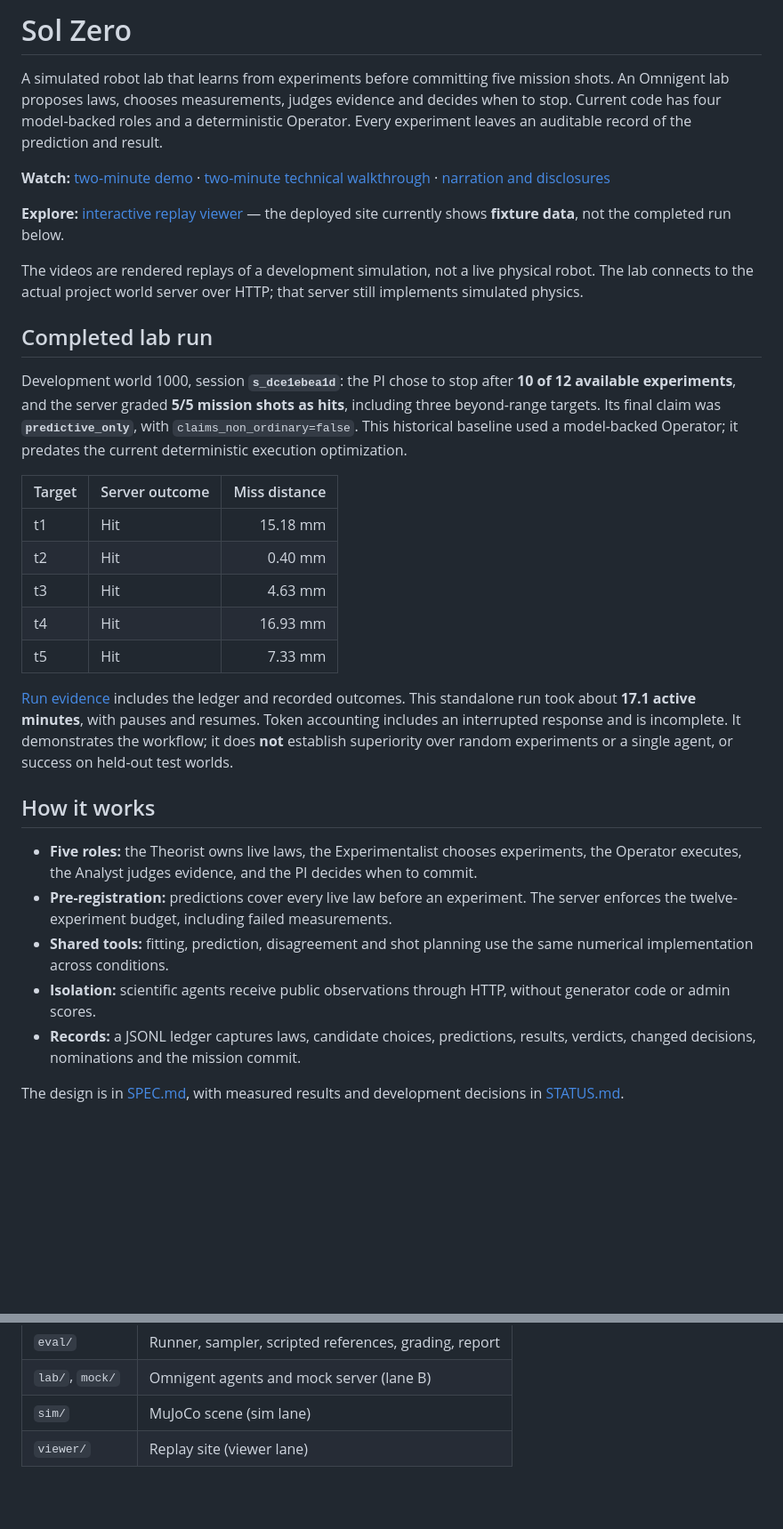
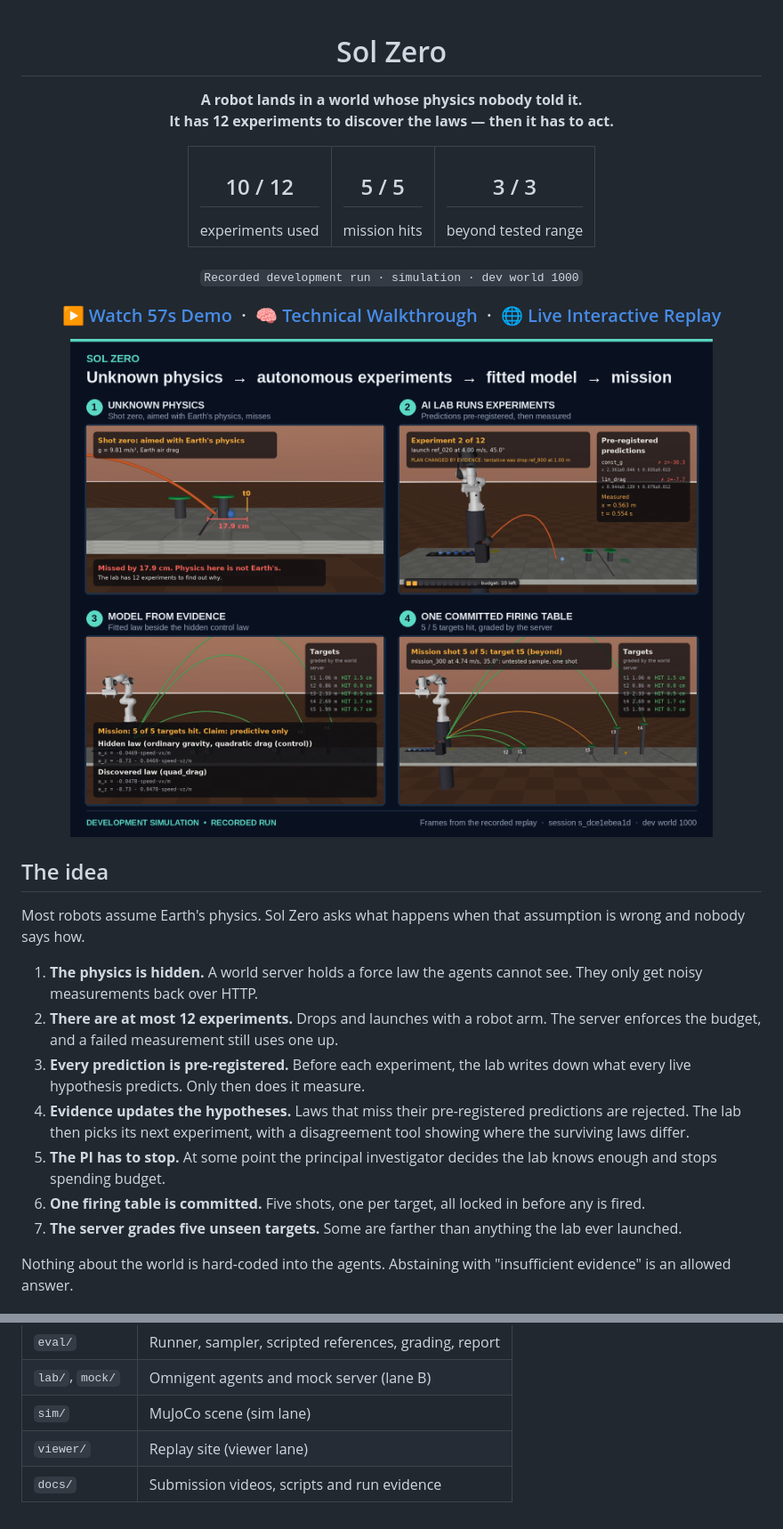
Before and after one commit to myronsydorov/solzero, a Markdown page: README.md, 2 parts joined by grey strips. Shown: that part at 89% size. Rendered like a GitHub page; pictures changed too: docs/media/hero.png (added); blank space fills up the shorter version.

```diff
--- a/README.md
+++ b/README.md
@@ -1,34 +1,36 @@
-# Sol Zero
+<div align="center">
 
-A simulated robot lab that learns from experiments before committing five mission shots. An Omnigent lab proposes laws, chooses measurements, judges evidence and decides when to stop. Current code has four model-backed roles and a deterministic Operator. Every experiment leaves an auditable record of the prediction and result.
+<h1>Sol Zero</h1>
 
-**Watch:** [two-minute demo](docs/media/demo.mp4) · [two-minute technical walkthrough](docs/media/technical.mp4) · [narration and disclosures](docs/submission-scripts.md)
+<p><b>A robot lands in a world whose physics nobody told it.<br>It has 12 experiments to discover the laws — then it has to act.</b></p>
 
-**Explore:** [interactive replay viewer](https://viewer-delta-ten.vercel.app) — the deployed site currently shows **fixture data**, not the completed run below.
+<table>
+  <tr>
+    <td align="center"><h2>10 / 12</h2>experiments used</td>
+    <td align="center"><h2>5 / 5</h2>mission hits</td>
+    <td align="center"><h2>3 / 3</h2>beyond tested range</td>
+  </tr>
+</table>
 
-The videos are rendered replays of a development simulation, not a live physical robot. The lab connects to the actual project world server over HTTP; that server still implements simulated physics.
+<p><sub><code>Recorded development run · simulation · dev world 1000</code></sub></p>
 
-## Completed lab run
+<h3><a href="docs/media/demo_60s.mp4">▶&nbsp;Watch 57s Demo</a> &nbsp;·&nbsp; <a href="docs/media/technical_60s.mp4">🧠&nbsp;Technical Walkthrough</a> &nbsp;·&nbsp; <a href="https://solzero.vercel.app">🌐&nbsp;Live Interactive Replay</a></h3>
 
-Development world 1000, session **`s_dce1ebea1d`**: the PI chose to stop after **10 of 12 available experiments**, and the server graded **5/5 mission shots as hits**, including three beyond-range targets. Its final claim was **`predictive_only`**, with `claims_non_ordinary=false`. This historical baseline used a model-backed Operator; it predates the current deterministic execution optimization.
+<img src="docs/media/hero.png" alt="Four frames from the recorded replay: shot zero aimed with Earth's physics misses; experiment 2 with pre-registered predictions and the measurement; the fitted law beside the hidden control law; five of five mission targets hit, graded by the server" width="100%">
 
-| Target | Server outcome | Miss distance |
-| --- | --- | ---: |
-| t1 | Hit | 15.18 mm |
-| t2 | Hit | 0.40 mm |
-| t3 | Hit | 4.63 mm |
-| t4 | Hit | 16.93 mm |
-| t5 | Hit | 7.33 mm |
+</div>
 
-[Run evidence](docs/evidence/lab-dev1000) includes the ledger and recorded outcomes. This standalone run took about **17.1 active minutes**, with pauses and resumes. Token accounting includes an interrupted response and is incomplete. It demonstrates the workflow; it does **not** establish superiority over random experiments or a single agent, or success on held-out test worlds.
+## The idea
 
-## How it works
+Most robots assume Earth's physics. Sol Zero asks what happens when that assumption is wrong and nobody says how.
 
-- **Five roles:** the Theorist owns live laws, the Experimentalist chooses experiments, the Operator executes, the Analyst judges evidence, and the PI decides when to commit.
-- **Pre-registration:** predictions cover every live law before an experiment. The server enforces the twelve-experiment budget, including failed measurements.
-- **Shared tools:** fitting, prediction, disagreement and shot planning use the same numerical implementation across conditions.
-- **Isolation:** scientific agents receive public observations through HTTP, without generator code or admin scores.
-- **Records:** a JSONL ledger captures laws, candidate choices, predictions, results, verdicts, changed decisions, nominations and the mission commit.
+1. **The physics is hidden.** A world server holds a force law the agents cannot see. They only get noisy measurements back over HTTP.
+2. **There are at most 12 experiments.** Drops and launches with a robot arm. The server enforces the budget, and a failed measurement still uses one up.
+3. **Every prediction is pre-registered.** Before each experiment, the lab writes down what every live hypothesis predicts. Only then does it measure.
+4. **Evidence updates the hypotheses.** Laws that miss their pre-registered predictions are rejected. The lab then picks its next experiment, with a disagreement tool showing where the surviving laws differ.
+5. **The PI has to stop.** At some point the principal investigator decides the lab knows enough and stops spending budget.
+6. **One firing table is committed.** Five shots, one per target, all locked in before any is fired.
+7. **The server grades five unseen targets.** Some are farther than anything the lab ever launched.
 
-The design is in [SPEC.md](SPEC.md), with measured results and development decisions in [STATUS.md](STATUS.md).
+Nothing about the world is hard-coded into the agents. Abstaining with "insufficient evidence" is an allowed answer.
 
@@ -111,3 +209,4 @@ No completed matched comparison is reported here. The standalone lab result abov
 | `lab/`, `mock/` | Omnigent agents and mock server (lane B) |
 | `sim/` | MuJoCo scene (sim lane) |
 | `viewer/` | Replay site (viewer lane) |
+| `docs/` | Submission videos, scripts and run evidence |
```
Also changed, not shown: other parts of README.md (+139 -43 lines), docs/media/demo-preview.png (added).
